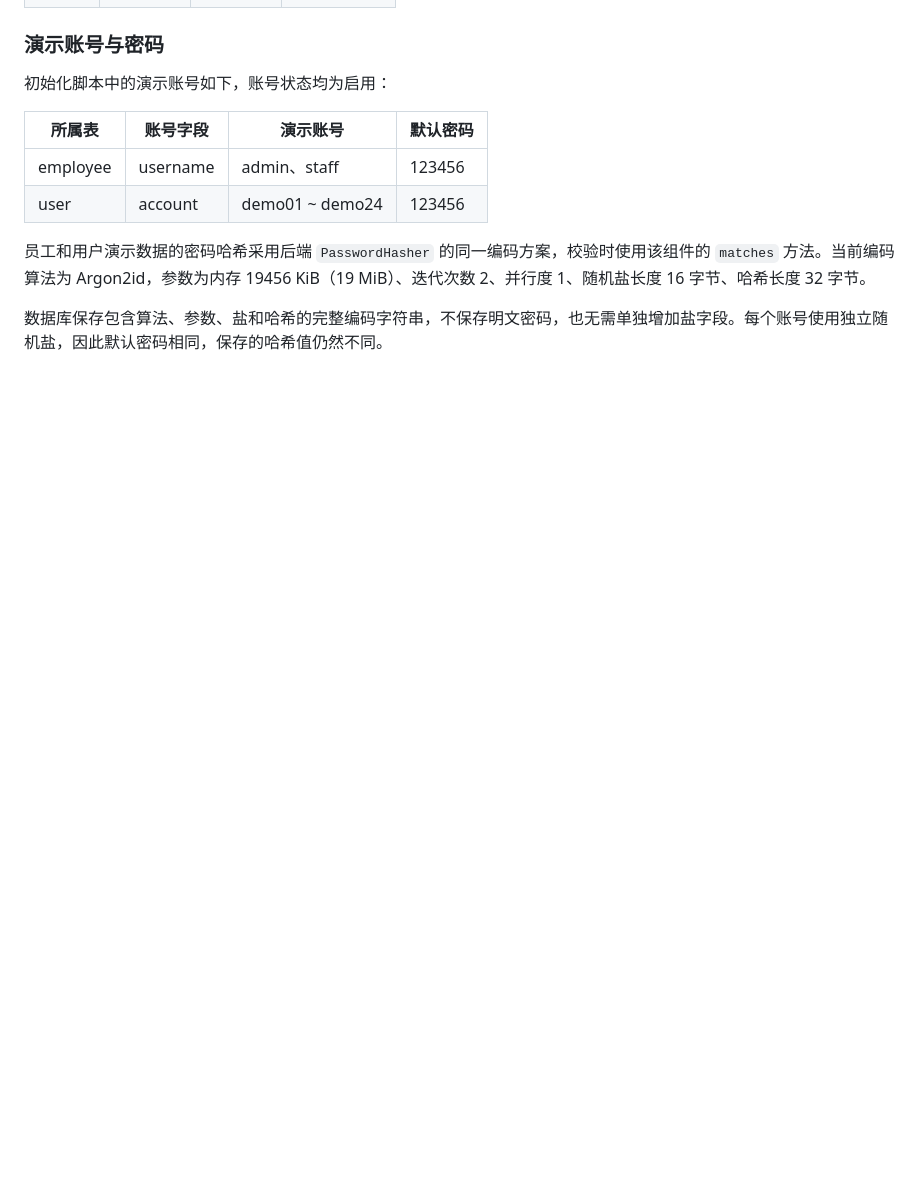
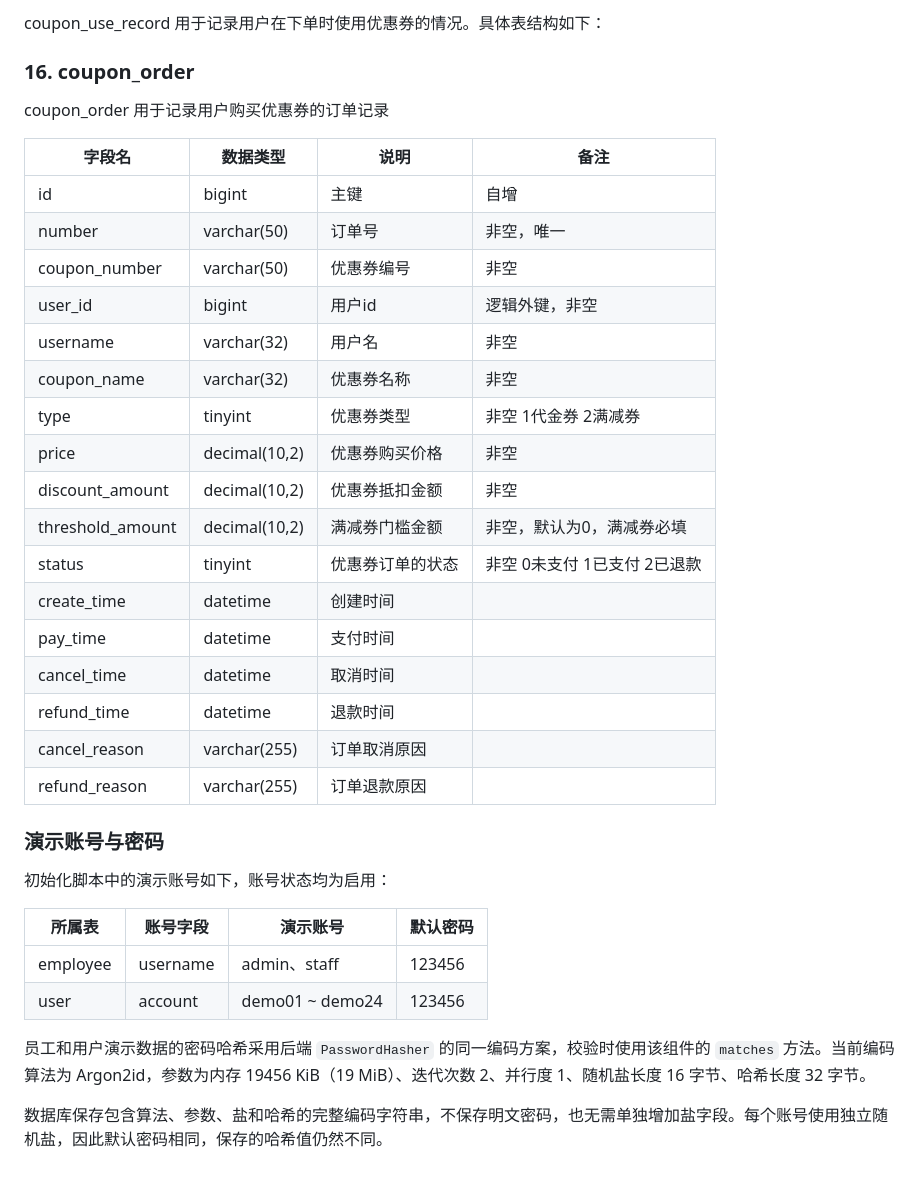
Before and after one commit to AL-Shoukaku/azure-take-out, a Markdown page: db/数据库设计文档.md, the part around one of its changes. GitHub-like rendering; blank space fills up the shorter version.

```diff
--- a/db/数据库设计文档.md
+++ b/db/数据库设计文档.md
@@ -231,3 +267,32 @@ shop_status表为店铺状态表，用于存储店铺的营业状态。具体表
+coupon_use_record 用于记录用户在下单时使用优惠券的情况。具体表结构如下：
+
+
+
+### 16. coupon_order
+
+coupon_order 用于记录用户购买优惠券的订单记录
+
+| 字段名      | 数据类型     | 说明         | 备注        |
+| ----------- | ------------ | ------------ | ----------- |
+| id          | bigint       | 主键         | 自增        |
+| number | varchar(50)  | 订单号       | 非空，唯一  |
+| coupon_number | varchar(50)  | 优惠券编号   | 非空        |
+| user_id     | bigint       | 用户id       | 逻辑外键，非空    |
+| username    | varchar(32)  | 用户名       | 非空        |
+| coupon_name | varchar(32)  | 优惠券名称   | 非空        |
+| type        | tinyint      | 优惠券类型   | 非空 1代金券 2满减券 |
+| price       | decimal(10,2) | 优惠券购买价格 | 非空        |
+| discount_amount | decimal(10,2)|优惠券抵扣金额| 非空        |
+| threshold_amount | decimal(10,2)| 满减券门槛金额 | 非空，默认为0，满减券必填 |
+| status | tinyint      | 优惠券订单的状态 | 非空 0未支付 1已支付 2已退款 |
+| create_time | datetime     | 创建时间     |             |
+| pay_time   | datetime     | 支付时间     |             |
+| cancel_time | datetime     | 取消时间     |             |
+| refund_time | datetime     | 退款时间     |             |
+| cancel_reason | varchar(255) | 订单取消原因 |             |
+| refund_reason | varchar(255) | 订单退款原因 |             |
+
+
 ### 演示账号与密码
 
 初始化脚本中的演示账号如下，账号状态均为启用：
```
Also changed, not shown: other parts of db/数据库设计文档.md (+36 -0 lines).
